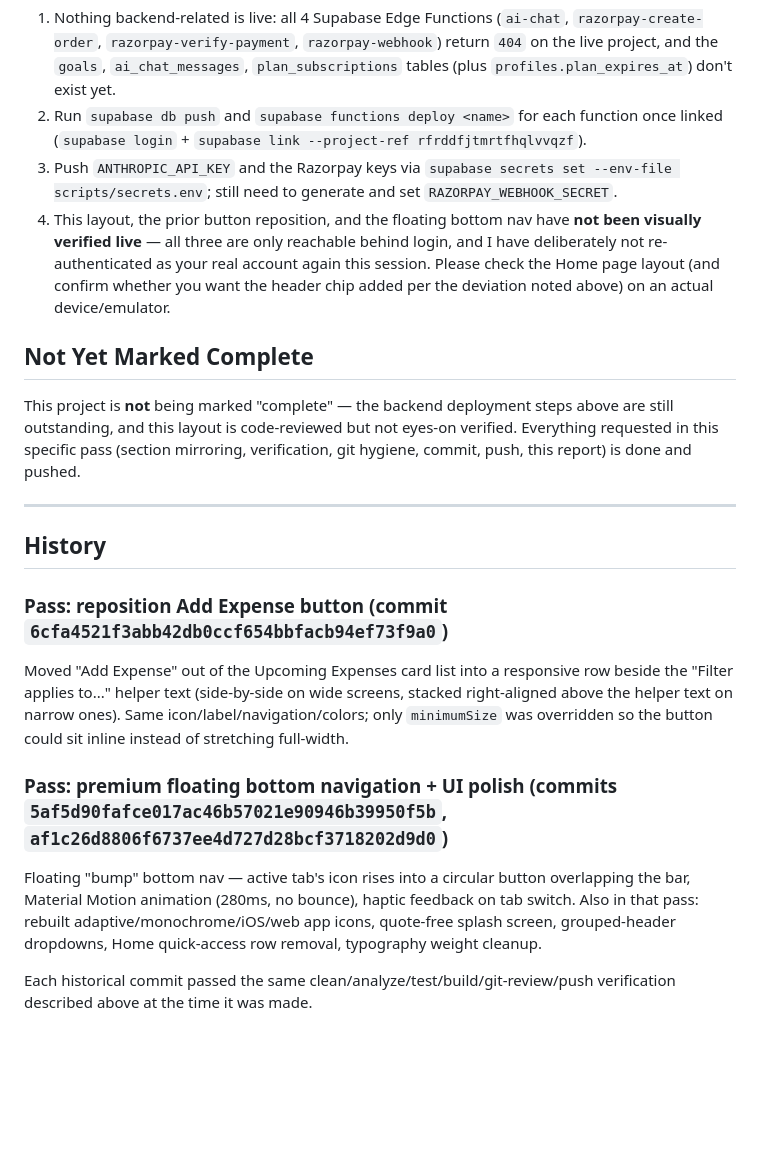
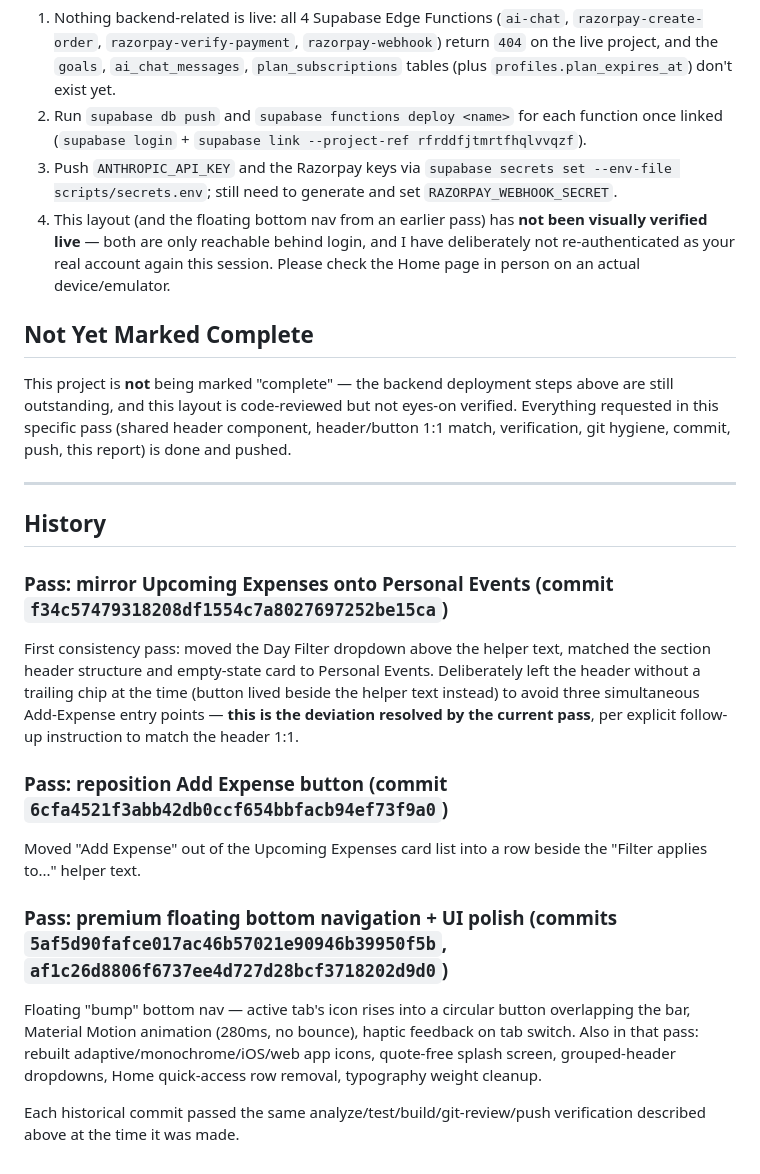
Before and after one commit to SriyanshNahar/MoneyPilot, a Markdown page: FINAL_DEPLOYMENT_REPORT.md, the part around one of its changes. Rendered like a GitHub page; blank space fills up the shorter version.

```diff
--- a/FINAL_DEPLOYMENT_REPORT.md
+++ b/FINAL_DEPLOYMENT_REPORT.md
@@ -58,20 +56,23 @@ Unchanged from the previous [FINAL_VERIFICATION.md](FINAL_VERIFICATION.md) — t
 1. Nothing backend-related is live: all 4 Supabase Edge Functions (`ai-chat`, `razorpay-create-order`, `razorpay-verify-payment`, `razorpay-webhook`) return `404` on the live project, and the `goals`, `ai_chat_messages`, `plan_subscriptions` tables (plus `profiles.plan_expires_at`) don't exist yet.
 2. Run `supabase db push` and `supabase functions deploy <name>` for each function once linked (`supabase login` + `supabase link --project-ref rfrddfjtmrtfhqlvvqzf`).
 3. Push `ANTHROPIC_API_KEY` and the Razorpay keys via `supabase secrets set --env-file scripts/secrets.env`; still need to generate and set `RAZORPAY_WEBHOOK_SECRET`.
-4. This layout, the prior button reposition, and the floating bottom nav have **not been visually verified live** — all three are only reachable behind login, and I have deliberately not re-authenticated as your real account again this session. Please check the Home page layout (and confirm whether you want the header chip added per the deviation noted above) on an actual device/emulator.
+4. This layout (and the floating bottom nav from an earlier pass) has **not been visually verified live** — both are only reachable behind login, and I have deliberately not re-authenticated as your real account again this session. Please check the Home page in person on an actual device/emulator.
 
 ## Not Yet Marked Complete
 
-This project is **not** being marked "complete" — the backend deployment steps above are still outstanding, and this layout is code-reviewed but not eyes-on verified. Everything requested in this specific pass (section mirroring, verification, git hygiene, commit, push, this report) is done and pushed.
+This project is **not** being marked "complete" — the backend deployment steps above are still outstanding, and this layout is code-reviewed but not eyes-on verified. Everything requested in this specific pass (shared header component, header/button 1:1 match, verification, git hygiene, commit, push, this report) is done and pushed.
 
 ---
 
 ## History
 
+### Pass: mirror Upcoming Expenses onto Personal Events (commit `f34c57479318208df1554c7a8027697252be15ca`)
+First consistency pass: moved the Day Filter dropdown above the helper text, matched the section header structure and empty-state card to Personal Events. Deliberately left the header without a trailing chip at the time (button lived beside the helper text instead) to avoid three simultaneous Add-Expense entry points — **this is the deviation resolved by the current pass**, per explicit follow-up instruction to match the header 1:1.
+
 ### Pass: reposition Add Expense button (commit `6cfa4521f3abb42db0ccf654bbfacb94ef73f9a0`)
-Moved "Add Expense" out of the Upcoming Expenses card list into a responsive row beside the "Filter applies to..." helper text (side-by-side on wide screens, stacked right-aligned above the helper text on narrow ones). Same icon/label/navigation/colors; only `minimumSize` was overridden so the button could sit inline instead of stretching full-width.
+Moved "Add Expense" out of the Upcoming Expenses card list into a row beside the "Filter applies to..." helper text.
 
 ### Pass: premium floating bottom navigation + UI polish (commits `5af5d90fafce017ac46b57021e90946b39950f5b`, `af1c26d8806f6737ee4d727d28bcf3718202d9d0`)
 Floating "bump" bottom nav — active tab's icon rises into a circular button overlapping the bar, Material Motion animation (280ms, no bounce), haptic feedback on tab switch. Also in that pass: rebuilt adaptive/monochrome/iOS/web app icons, quote-free splash screen, grouped-header dropdowns, Home quick-access row removal, typography weight cleanup.
 
-Each historical commit passed the same clean/analyze/test/build/git-review/push verification described above at the time it was made.
+Each historical commit passed the same analyze/test/build/git-review/push verification described above at the time it was made.
```
Also changed, not shown: other parts of FINAL_DEPLOYMENT_REPORT.md (+14 -16 lines).
